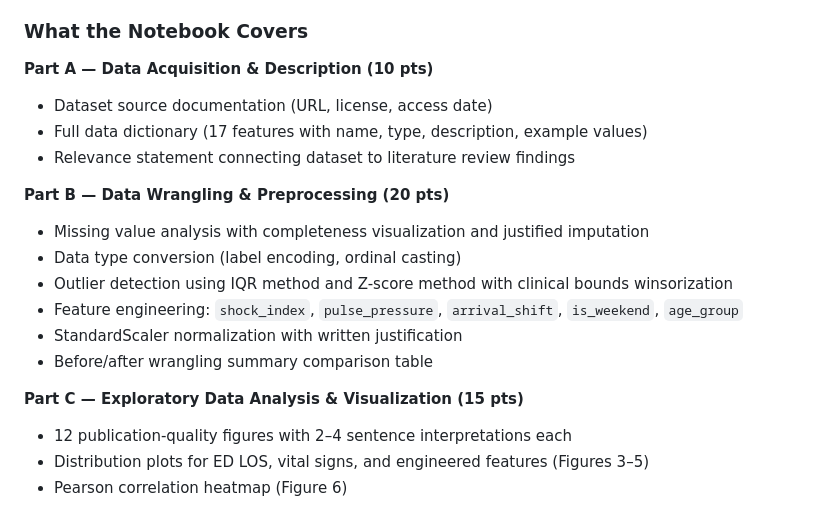
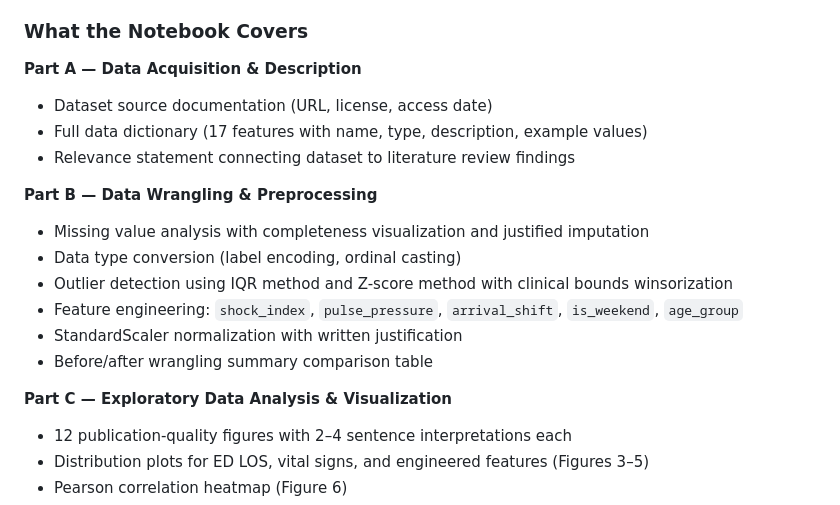
Before and after one commit to Yasmin-maker1/Emergency-Department-Wait-Time-Prediction-Using-Machine-Learning, a Markdown page: README.md, the part around the change. GitHub-like rendering.

```diff
--- a/README.md
+++ b/README.md
@@ -99,12 +99,12 @@ The resulting file will be `main.pdf`.
 
 ### What the Notebook Covers
 
-**Part A — Data Acquisition & Description (10 pts)**
+**Part A — Data Acquisition & Description**
 - Dataset source documentation (URL, license, access date)
 - Full data dictionary (17 features with name, type, description, example values)
 - Relevance statement connecting dataset to literature review findings
 
-**Part B — Data Wrangling & Preprocessing (20 pts)**
+**Part B — Data Wrangling & Preprocessing**
 - Missing value analysis with completeness visualization and justified imputation
 - Data type conversion (label encoding, ordinal casting)
 - Outlier detection using IQR method and Z-score method with clinical bounds winsorization
@@ -112,7 +112,7 @@ The resulting file will be `main.pdf`.
 - StandardScaler normalization with written justification
 - Before/after wrangling summary comparison table
 
-**Part C — Exploratory Data Analysis & Visualization (15 pts)**
+**Part C — Exploratory Data Analysis & Visualization**
 - 12 publication-quality figures with 2–4 sentence interpretations each
 - Distribution plots for ED LOS, vital signs, and engineered features (Figures 3–5)
 - Pearson correlation heatmap (Figure 6)
```
